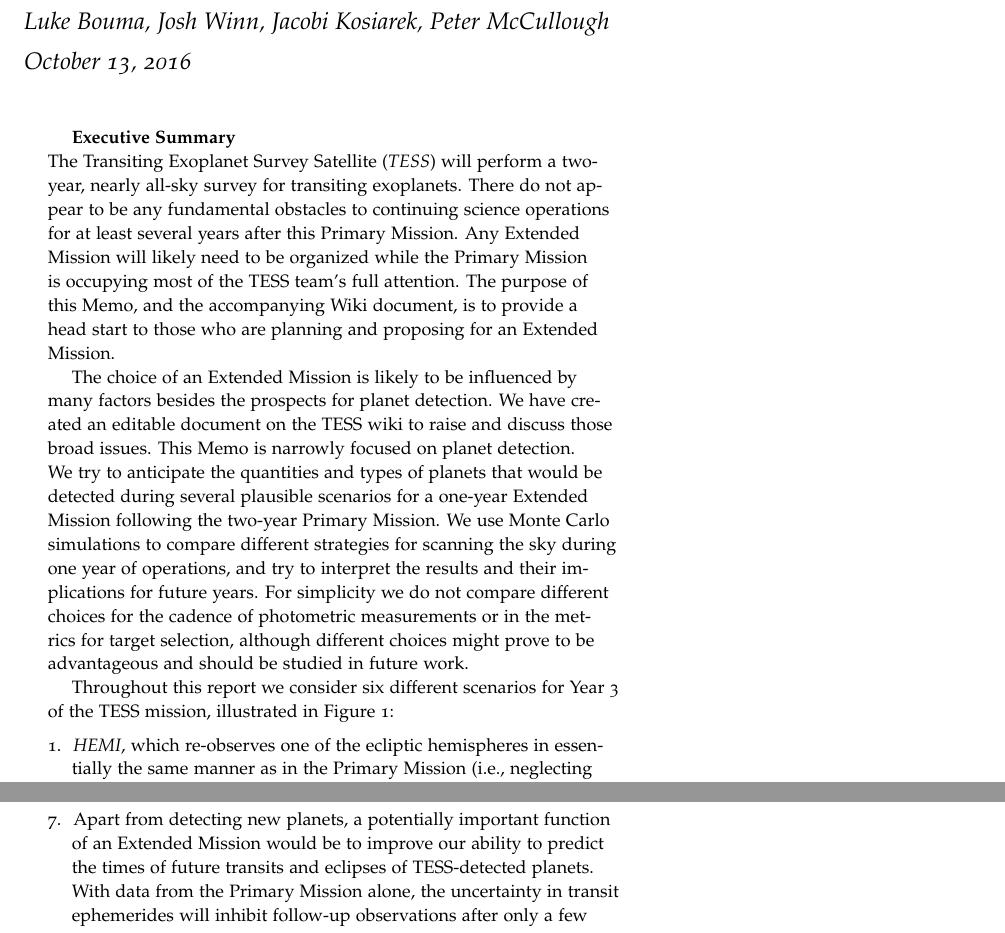
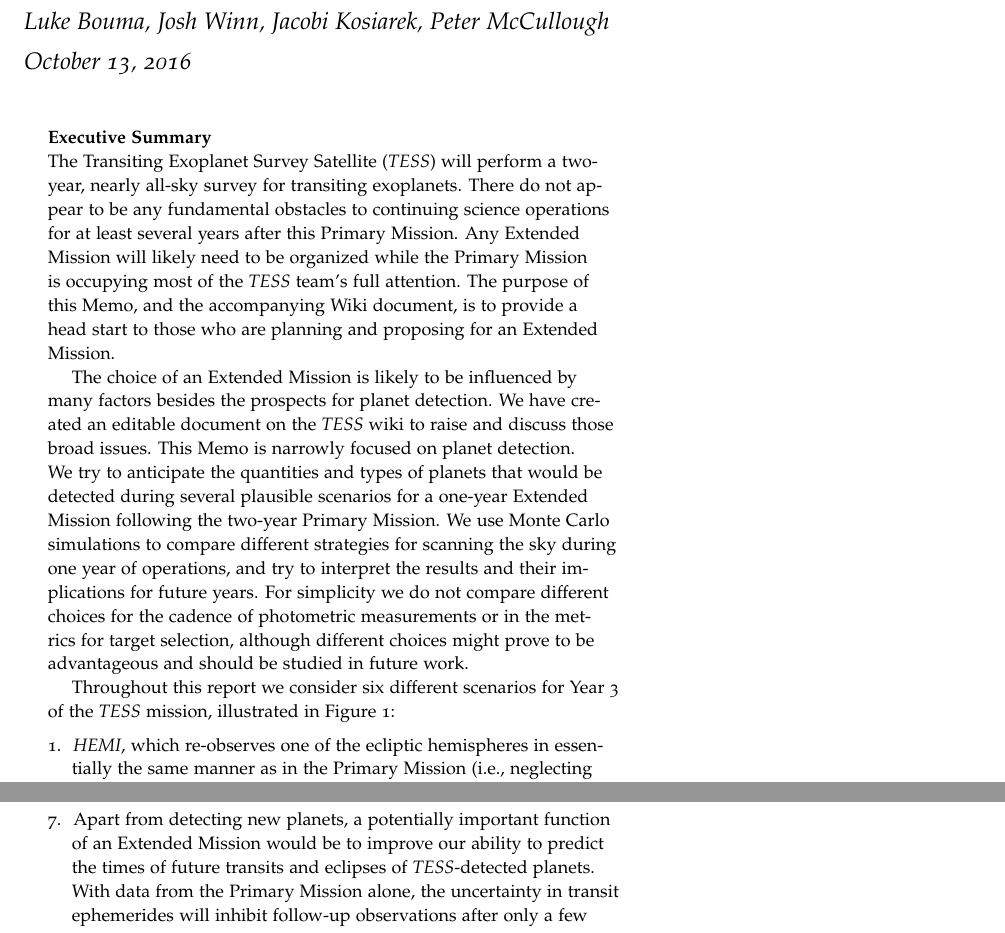
Before and after one commit to lgbouma/extended_mission_white_paper, a LaTeX document (main.tex, which reads abstract.tex): two parts of pages 1 and 3 of 60, joined at a grey line, cut so that both start at the same text. Compiled offline with pdfLaTeX.

Commit message:
minor changes to exec summ, and added gitignore (way too late)

```diff
--- a/abstract.tex
+++ b/abstract.tex
@@ -1,21 +1,21 @@
 \begin{abstract}
 \label{sec:abstract}
 
-{\bf Executive Summary}\\
+\noindent {\bf Executive Summary}\\
 
 The Transiting Exoplanet Survey Satellite (\textit{TESS}) will perform
 a two-year, nearly all-sky survey for transiting exoplanets.  There do
 not appear to be any fundamental obstacles to continuing science
 operations for at least several years after this Primary Mission.  Any
 Extended Mission will likely need to be organized while the Primary
-Mission is occupying most of the TESS team's full attention.  The
+Mission is occupying most of the \tess team's full attention.  The
 purpose of this Memo, and the accompanying Wiki document, is to
 provide a head start to those who are planning and proposing for an
 Extended Mission.
 
 The choice of an Extended Mission is likely to be influenced by many
 factors besides the prospects for planet detection.  We have created
-an editable document on the TESS wiki to raise and discuss those broad
+an editable document on the \tess wiki to raise and discuss those broad
 issues.  This Memo is narrowly focused on planet detection.  We try to
 anticipate the quantities and types of planets that would be detected
 during several plausible scenarios for a one-year Extended Mission
@@ -28,7 +28,7 @@ target selection, although different choices might prove to be
 advantageous and should be studied in future work.
 
 Throughout this report we consider six different scenarios for Year 3
-of the TESS mission, illustrated in Figure~\ref{fig:strategies}:
+of the \tess mission, illustrated in Figure~\ref{fig:strategies}:
 \begin{figure*}[!b]
 	\includegraphics[width=5in]{figures/proposed_pointings_texttt.pdf}
 	\caption{Six proposed pointing strategies for a \tess extended
@@ -110,7 +110,7 @@ Some of the most important findings are:
 
 \item Apart from detecting new planets, a potentially important
   function of an Extended Mission would be to improve our ability to
-  predict the times of future transits and eclipses of TESS-detected
+  predict the times of future transits and eclipses of {\it TESS}-detected
   planets.  With data from the Primary Mission alone, the uncertainty
   in transit ephemerides will inhibit follow-up observations after
   only a few years.
```
Also changed, not shown: 3 other files.
